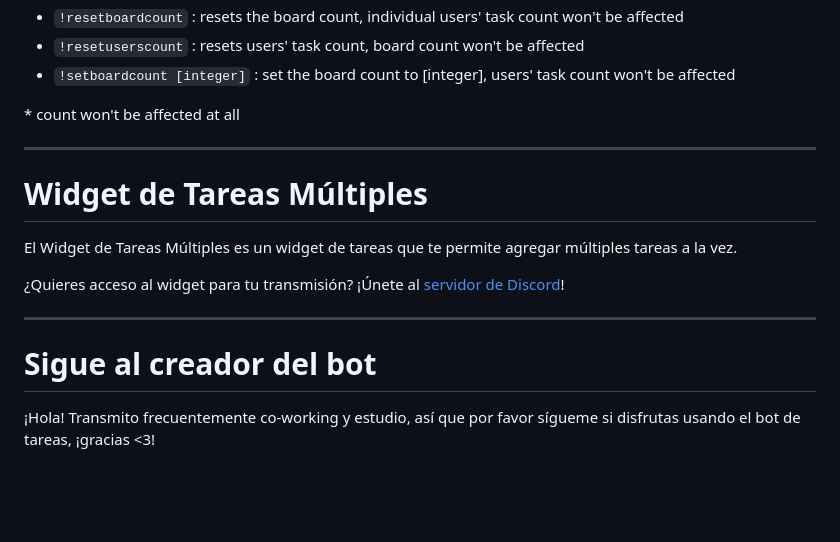
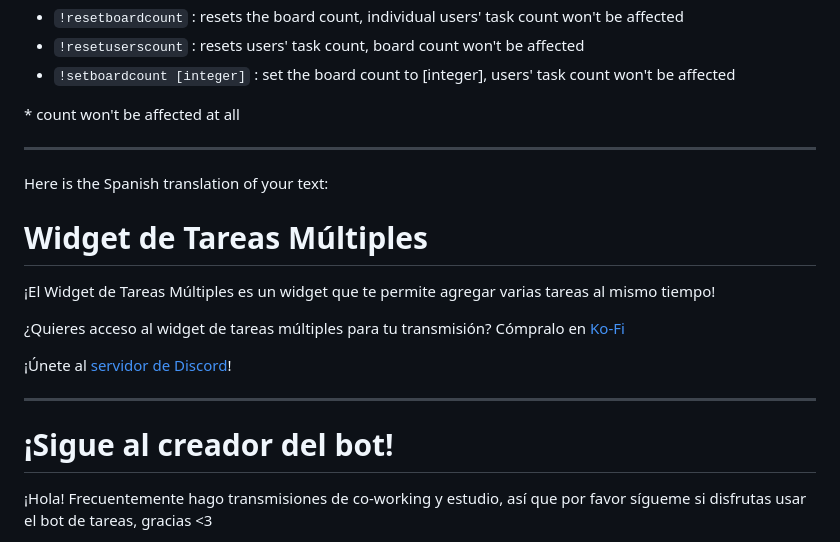
Before and after one commit to liyunze-coding/Chat-Task-Tic-Overlay-Infinity, a Markdown page: MultiTask.md, the part around the change printed below. GitHub-like rendering; blank space fills up the shorter version.

```diff
--- a/MultiTask.md
+++ b/MultiTask.md
@@ -83,15 +106,19 @@ If you like my work, consider supporting me on ko-fi!
 
 ---
 
+Here is the Spanish translation of your text:
+
 # Widget de Tareas Múltiples
 
-El Widget de Tareas Múltiples es un widget de tareas que te permite agregar múltiples tareas a la vez.
+¡El Widget de Tareas Múltiples es un widget que te permite agregar varias tareas al mismo tiempo!
 
-¿Quieres acceso al widget para tu transmisión? ¡Únete al [servidor de Discord](https://discord.gg/UnHyHkhbga)!
+¿Quieres acceso al widget de tareas múltiples para tu transmisión? Cómpralo en <a href="https://ko-fi.com/s/94e7e8dc81" target="_blank">Ko-Fi</a>
+
+¡Únete al <a href="https://discord.gg/UnHyHkhbga" target="_blank">servidor de Discord</a>!
 
 ---
 
-# Sigue al creador del bot
+# ¡Sigue al creador del bot!
 
-¡Hola! Transmito frecuentemente co-working y estudio, así que por favor sígueme si disfrutas usando el bot de tareas, ¡gracias <3!
+¡Hola! Frecuentemente hago transmisiones de co-working y estudio, así que por favor sígueme si disfrutas usar el bot de tareas, gracias <3
 
```
Also changed, not shown: other parts of MultiTask.md (+89 -43 lines).
